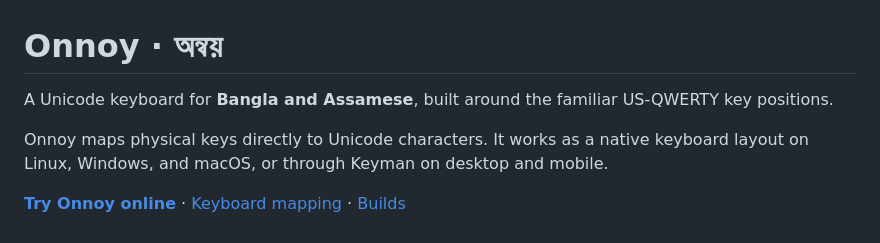
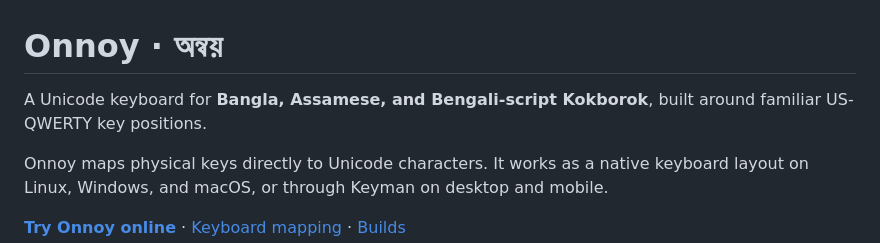
Before and after one commit to mnalmahmud/onnoy-keyman, a Markdown page: README.md, the part around the change. Drawn GitHub-style.

Commit message:
Mention Bengali-script Kokborok in README

```diff
--- a/README.md
+++ b/README.md
@@ -1,6 +1,6 @@
 # Onnoy · অন্বয়
 
-A Unicode keyboard for **Bangla and Assamese**, built around the familiar US-QWERTY key positions.
+A Unicode keyboard for **Bangla, Assamese, and Bengali-script Kokborok**, built around familiar US-QWERTY key positions.
 
 Onnoy maps physical keys directly to Unicode characters. It works as a native keyboard layout on Linux, Windows, and macOS, or through Keyman on desktop and mobile.
 
```
